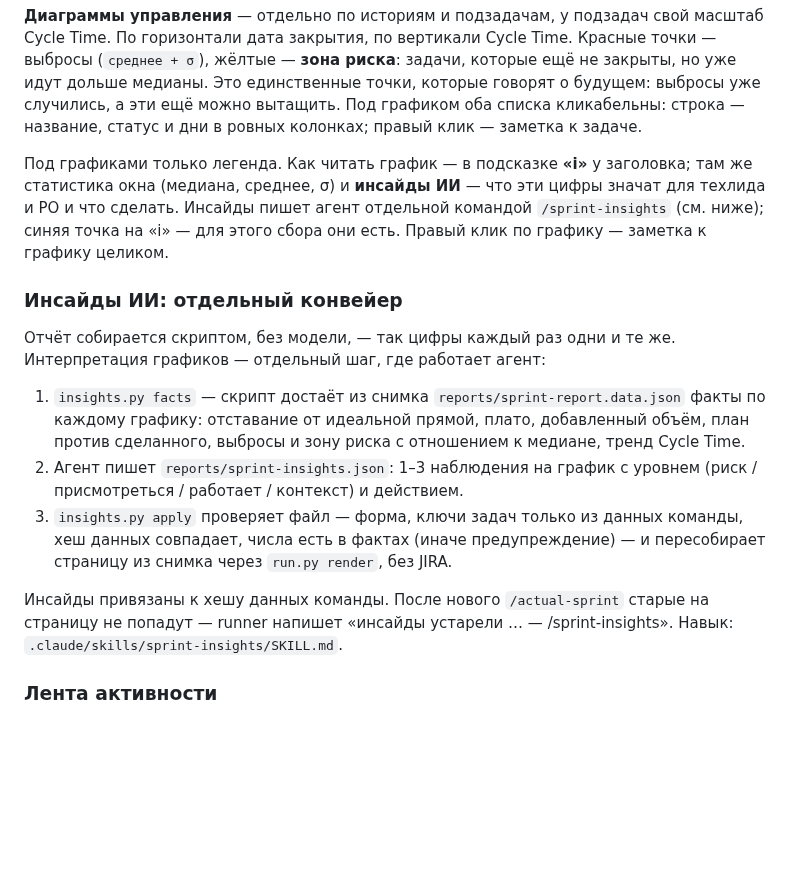
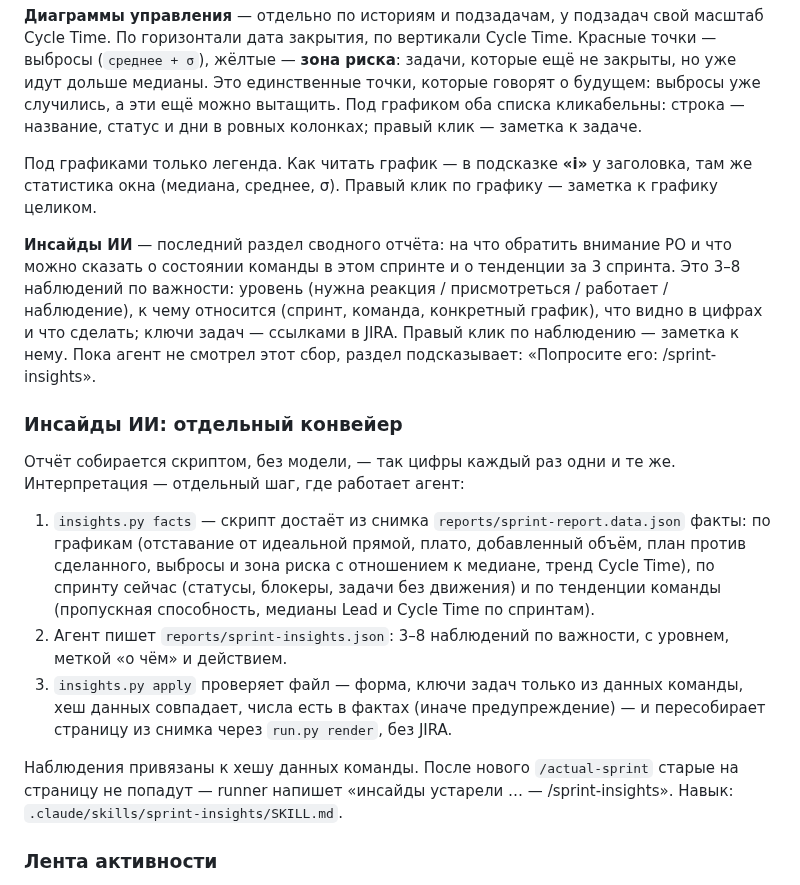
Before and after one commit to po-helper-org/poh-sprint-agents, a Markdown page: docs/actual-sprint-guide.md, the part around the change. Rendered like a GitHub page; blank space fills up the shorter version.

```diff
--- a/docs/actual-sprint-guide.md
+++ b/docs/actual-sprint-guide.md
@@ -157,17 +157,19 @@ python3 .claude/skills/actual-sprint/runner/run.py run --config sprint-report.co
 
 **Диаграммы управления** — отдельно по историям и подзадачам, у подзадач свой масштаб Cycle Time. По горизонтали дата закрытия, по вертикали Cycle Time. Красные точки — выбросы (`среднее + σ`), жёлтые — **зона риска**: задачи, которые ещё не закрыты, но уже идут дольше медианы. Это единственные точки, которые говорят о будущем: выбросы уже случились, а эти ещё можно вытащить. Под графиком оба списка кликабельны: строка — название, статус и дни в ровных колонках; правый клик — заметка к задаче.
 
-Под графиками только легенда. Как читать график — в подсказке **«i»** у заголовка; там же статистика окна (медиана, среднее, σ) и **инсайды ИИ** — что эти цифры значат для техлида и PO и что сделать. Инсайды пишет агент отдельной командой `/sprint-insights` (см. ниже); синяя точка на «i» — для этого сбора они есть. Правый клик по графику — заметка к графику целиком.
+Под графиками только легенда. Как читать график — в подсказке **«i»** у заголовка, там же статистика окна (медиана, среднее, σ). Правый клик по графику — заметка к графику целиком.
+
+**Инсайды ИИ** — последний раздел сводного отчёта: на что обратить внимание PO и что можно сказать о состоянии команды в этом спринте и о тенденции за 3 спринта. Это 3–8 наблюдений по важности: уровень (нужна реакция / присмотреться / работает / наблюдение), к чему относится (спринт, команда, конкретный график), что видно в цифрах и что сделать; ключи задач — ссылками в JIRA. Правый клик по наблюдению — заметка к нему. Пока агент не смотрел этот сбор, раздел подсказывает: «Попросите его: /sprint-insights».
 
 ### Инсайды ИИ: отдельный конвейер
 
-Отчёт собирается скриптом, без модели, — так цифры каждый раз одни и те же. Интерпретация графиков — отдельный шаг, где работает агент:
+Отчёт собирается скриптом, без модели, — так цифры каждый раз одни и те же. Интерпретация — отдельный шаг, где работает агент:
 
-1. `insights.py facts` — скрипт достаёт из снимка `reports/sprint-report.data.json` факты по каждому графику: отставание от идеальной прямой, плато, добавленный объём, план против сделанного, выбросы и зону риска с отношением к медиане, тренд Cycle Time.
-2. Агент пишет `reports/sprint-insights.json`: 1–3 наблюдения на график с уровнем (риск / присмотреться / работает / контекст) и действием.
+1. `insights.py facts` — скрипт достаёт из снимка `reports/sprint-report.data.json` факты: по графикам (отставание от идеальной прямой, плато, добавленный объём, план против сделанного, выбросы и зона риска с отношением к медиане, тренд Cycle Time), по спринту сейчас (статусы, блокеры, задачи без движения) и по тенденции команды (пропускная способность, медианы Lead и Cycle Time по спринтам).
+2. Агент пишет `reports/sprint-insights.json`: 3–8 наблюдений по важности, с уровнем, меткой «о чём» и действием.
 3. `insights.py apply` проверяет файл — форма, ключи задач только из данных команды, хеш данных совпадает, числа есть в фактах (иначе предупреждение) — и пересобирает страницу из снимка через `run.py render`, без JIRA.
 
-Инсайды привязаны к хешу данных команды. После нового `/actual-sprint` старые на страницу не попадут — runner напишет «инсайды устарели … — /sprint-insights». Навык: `.claude/skills/sprint-insights/SKILL.md`.
+Наблюдения привязаны к хешу данных команды. После нового `/actual-sprint` старые на страницу не попадут — runner напишет «инсайды устарели … — /sprint-insights». Навык: `.claude/skills/sprint-insights/SKILL.md`.
 
 ### Лента активности
 
```
Also changed, not shown: .claude/commands/sprint-insights.md (+4 -4 lines), README.md (+7 -7 lines), docs/img/sprint-insights.png, 10 other files.
